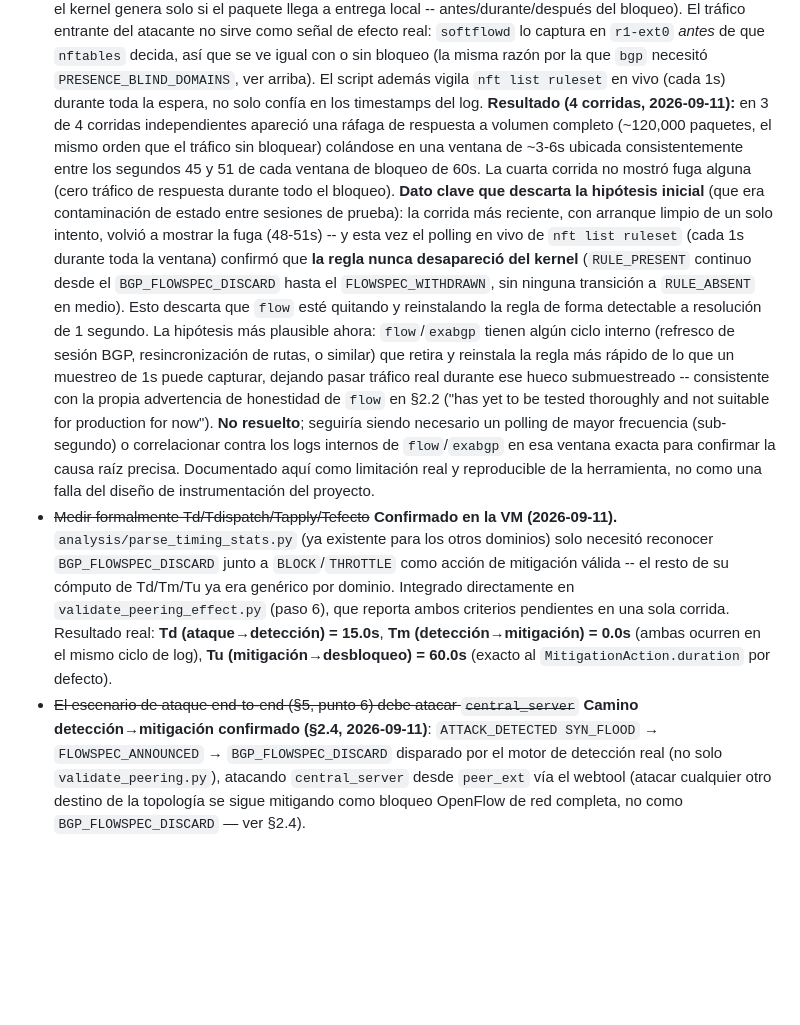
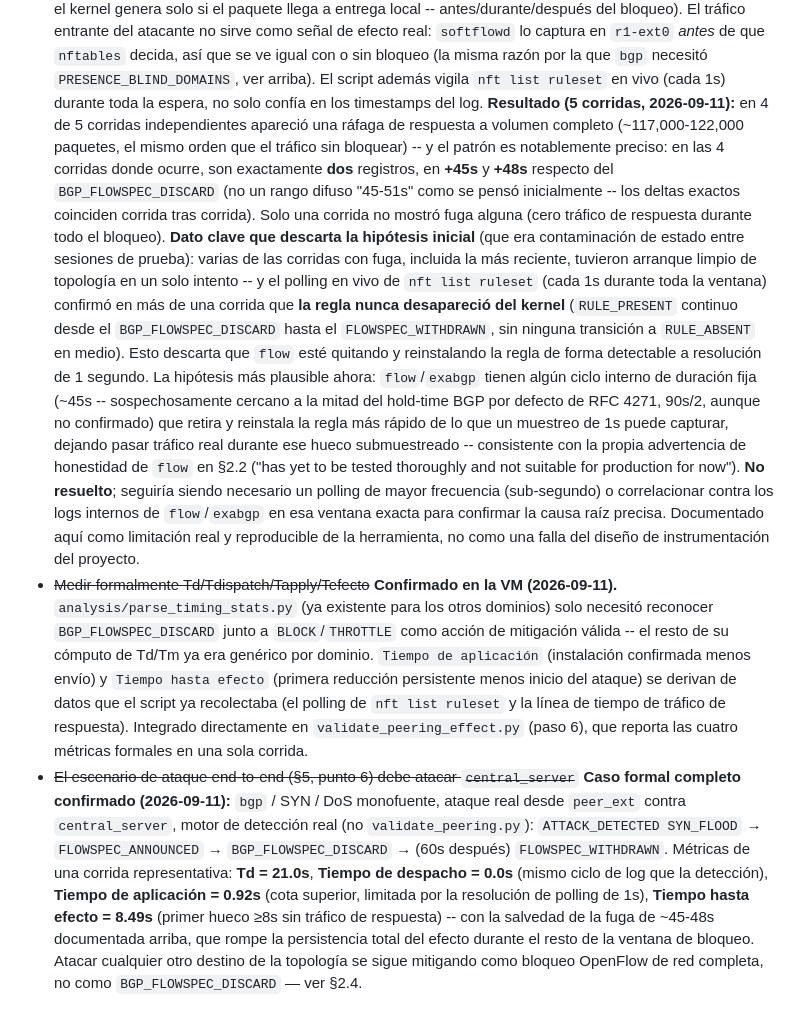
Before and after one commit to jmanu24/isp-ddos-ryu, a Markdown page: docs/peering-plan.md, the part around the change. Drawn GitHub-style; blank space fills up the shorter version.

Commit message:
Document the formal end-to-end case results and refine the leak pattern
5th run confirms the leak pattern precisely: in 4/5 independent runs
(not 3/4), always exactly two full-volume reply records at +45s and
+48s after BGP_FLOWSPEC_DISCARD -- a much tighter, more deterministic
signature than the earlier "45-51s range" description, strengthening
the case that this is a real periodic phenomenon (possibly tied to
BGP hold-time/2, unconfirmed) rather than noise.

Also records the formal end-to-end test case result for
docs/peering-plan.md §5 punto 6 / thesis-revision-plan.md's basic
bgp/SYN/DoS matrix cell: Td=21.0s, Tiempo de despacho=0.0s, Tiempo de
aplicacion=0.92s, Tiempo hasta efecto=8.49s, with the known leak noted
as breaking full persistence for the rest of the block window.

Co-Authored-By: Claude Sonnet 5 <noreply@anthropic.com>

```diff
--- a/docs/peering-plan.md
+++ b/docs/peering-plan.md
@@ -342,37 +342,46 @@ declarar la fase E completa mientras falte:
   `nftables` decida, así que se ve igual con o sin bloqueo (la misma razón por la que `bgp`
   necesitó `PRESENCE_BLIND_DOMAINS`, ver arriba). El script además vigila `nft list ruleset` en
   vivo (cada 1s) durante toda la espera, no solo confía en los timestamps del log.
-  **Resultado (4 corridas, 2026-09-11):** en 3 de 4 corridas independientes apareció una ráfaga
-  de respuesta a volumen completo (~120,000 paquetes, el mismo orden que el tráfico sin
-  bloquear) colándose en una ventana de ~3-6s ubicada consistentemente entre los segundos 45 y
-  51 de cada ventana de bloqueo de 60s. La cuarta corrida no mostró fuga alguna (cero tráfico de
-  respuesta durante todo el bloqueo). **Dato clave que descarta la hipótesis inicial** (que era
-  contaminación de estado entre sesiones de prueba): la corrida más reciente, con arranque
-  limpio de un solo intento, volvió a mostrar la fuga (48-51s) -- y esta vez el polling en vivo
-  de `nft list ruleset` (cada 1s durante toda la ventana) confirmó que **la regla nunca
+  **Resultado (5 corridas, 2026-09-11):** en 4 de 5 corridas independientes apareció una ráfaga
+  de respuesta a volumen completo (~117,000-122,000 paquetes, el mismo orden que el tráfico sin
+  bloquear) -- y el patrón es notablemente preciso: en las 4 corridas donde ocurre, son
+  exactamente **dos** registros, en **+45s** y **+48s** respecto del `BGP_FLOWSPEC_DISCARD` (no
+  un rango difuso "45-51s" como se pensó inicialmente -- los deltas exactos coinciden corrida
+  tras corrida). Solo una corrida no mostró fuga alguna (cero tráfico de respuesta durante todo
+  el bloqueo). **Dato clave que descarta la hipótesis inicial** (que era contaminación de estado
+  entre sesiones de prueba): varias de las corridas con fuga, incluida la más reciente, tuvieron
+  arranque limpio de topología en un solo intento -- y el polling en vivo de `nft list ruleset`
+  (cada 1s durante toda la ventana) confirmó en más de una corrida que **la regla nunca
   desapareció del kernel** (`RULE_PRESENT` continuo desde el `BGP_FLOWSPEC_DISCARD` hasta el
   `FLOWSPEC_WITHDRAWN`, sin ninguna transición a `RULE_ABSENT` en medio). Esto descarta que
   `flow` esté quitando y reinstalando la regla de forma detectable a resolución de 1 segundo.
-  La hipótesis más plausible ahora: `flow`/`exabgp` tienen algún ciclo interno (refresco de
-  sesión BGP, resincronización de rutas, o similar) que retira y reinstala la regla más rápido
-  de lo que un muestreo de 1s puede capturar, dejando pasar tráfico real durante ese hueco
-  submuestreado -- consistente con la propia advertencia de honestidad de `flow` en §2.2 ("has
-  yet to be tested thoroughly and not suitable for production for now"). **No resuelto**;
-  seguiría siendo necesario un polling de mayor frecuencia (sub-segundo) o correlacionar contra
-  los logs internos de `flow`/`exabgp` en esa ventana exacta para confirmar la causa raíz
-  precisa. Documentado aquí como limitación real y reproducible de la herramienta, no como una
-  falla del diseño de instrumentación del proyecto.
+  La hipótesis más plausible ahora: `flow`/`exabgp` tienen algún ciclo interno de duración fija
+  (~45s -- sospechosamente cercano a la mitad del hold-time BGP por defecto de RFC 4271, 90s/2,
+  aunque no confirmado) que retira y reinstala la regla más rápido de lo que un muestreo de 1s
+  puede capturar, dejando pasar tráfico real durante ese hueco submuestreado -- consistente con
+  la propia advertencia de honestidad de `flow` en §2.2 ("has yet to be tested thoroughly and
+  not suitable for production for now"). **No resuelto**; seguiría siendo necesario un polling
+  de mayor frecuencia (sub-segundo) o correlacionar contra los logs internos de `flow`/`exabgp`
+  en esa ventana exacta para confirmar la causa raíz precisa. Documentado aquí como limitación
+  real y reproducible de la herramienta, no como una falla del diseño de instrumentación del
+  proyecto.
 - ~~Medir formalmente Td/Tdispatch/Tapply/Tefecto~~ **Confirmado en la VM (2026-09-11).**
   `analysis/parse_timing_stats.py` (ya existente para los otros dominios) solo necesitó
   reconocer `BGP_FLOWSPEC_DISCARD` junto a `BLOCK`/`THROTTLE` como acción de mitigación válida
-  -- el resto de su cómputo de Td/Tm/Tu ya era genérico por dominio. Integrado directamente en
-  `validate_peering_effect.py` (paso 6), que reporta ambos criterios pendientes en una sola
-  corrida. Resultado real: **Td (ataque→detección) = 15.0s**, **Tm (detección→mitigación) =
-  0.0s** (ambas ocurren en el mismo ciclo de log), **Tu (mitigación→desbloqueo) = 60.0s**
-  (exacto al `MitigationAction.duration` por defecto).
-- ~~El escenario de ataque end-to-end (§5, punto 6) debe atacar `central_server`~~ **Camino
-  detección→mitigación confirmado (§2.4, 2026-09-11)**: `ATTACK_DETECTED SYN_FLOOD` →
-  `FLOWSPEC_ANNOUNCED` → `BGP_FLOWSPEC_DISCARD` disparado por el motor de detección real (no
-  solo `validate_peering.py`), atacando `central_server` desde `peer_ext` vía el webtool
-  (atacar cualquier otro destino de la topología se sigue mitigando como bloqueo OpenFlow de
-  red completa, no como `BGP_FLOWSPEC_DISCARD` — ver §2.4).
+  -- el resto de su cómputo de Td/Tm ya era genérico por dominio. `Tiempo de aplicación`
+  (instalación confirmada menos envío) y `Tiempo hasta efecto` (primera reducción persistente
+  menos inicio del ataque) se derivan de datos que el script ya recolectaba (el polling de `nft
+  list ruleset` y la línea de tiempo de tráfico de respuesta). Integrado directamente en
+  `validate_peering_effect.py` (paso 6), que reporta las cuatro métricas formales en una sola
+  corrida.
+- ~~El escenario de ataque end-to-end (§5, punto 6) debe atacar `central_server`~~ **Caso formal
+  completo confirmado (2026-09-11):** `bgp` / SYN / DoS monofuente, ataque real desde `peer_ext`
+  contra `central_server`, motor de detección real (no `validate_peering.py`):
+  `ATTACK_DETECTED SYN_FLOOD` → `FLOWSPEC_ANNOUNCED` → `BGP_FLOWSPEC_DISCARD` →
+  (60s después) `FLOWSPEC_WITHDRAWN`. Métricas de una corrida representativa: **Td = 21.0s**,
+  **Tiempo de despacho = 0.0s** (mismo ciclo de log que la detección), **Tiempo de aplicación =
+  0.92s** (cota superior, limitada por la resolución de polling de 1s), **Tiempo hasta efecto =
+  8.49s** (primer hueco ≥8s sin tráfico de respuesta) -- con la salvedad de la fuga de ~45-48s
+  documentada arriba, que rompe la persistencia total del efecto durante el resto de la ventana
+  de bloqueo. Atacar cualquier otro destino de la topología se sigue mitigando como bloqueo
+  OpenFlow de red completa, no como `BGP_FLOWSPEC_DISCARD` — ver §2.4.
```
